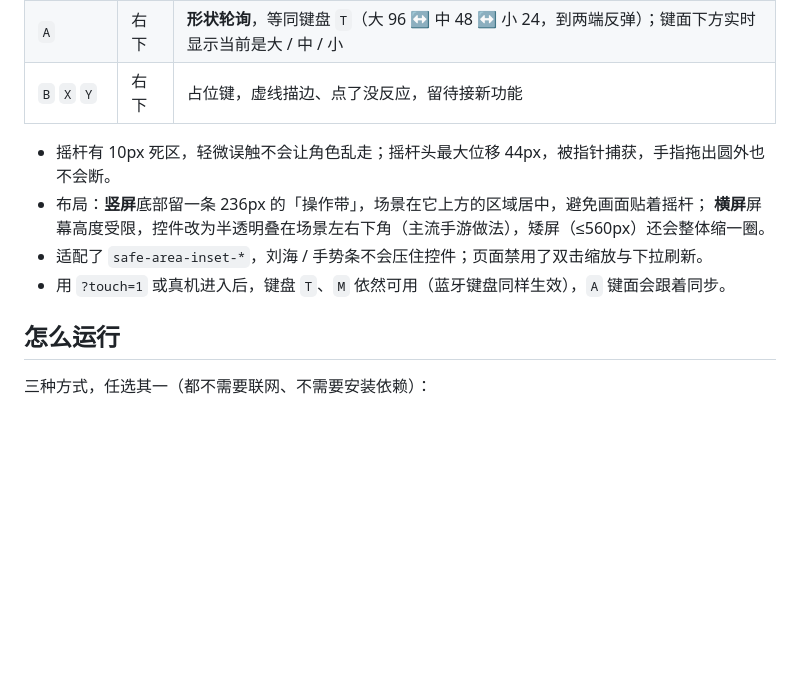
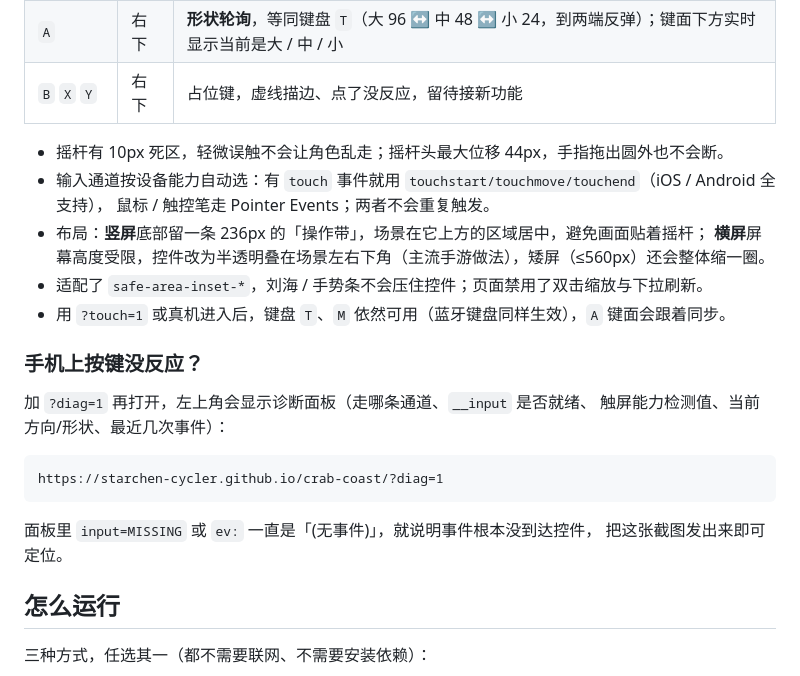
Before and after one commit to StarChen-Cycler/crab-coast, a Markdown page: README.md, the part around the change. Drawn GitHub-style; blank space fills up the shorter version.

````diff
--- a/README.md
+++ b/README.md
@@ -43,11 +43,25 @@
 | `A` | 右下 | **形状轮询**，等同键盘 `T`（大 96 ↔ 中 48 ↔ 小 24，到两端反弹）；键面下方实时显示当前是大 / 中 / 小 |
 | `B` `X` `Y` | 右下 | 占位键，虚线描边、点了没反应，留待接新功能 |
 
-- 摇杆有 10px 死区，轻微误触不会让角色乱走；摇杆头最大位移 44px，被指针捕获，手指拖出圆外也不会断。
+- 摇杆有 10px 死区，轻微误触不会让角色乱走；摇杆头最大位移 44px，手指拖出圆外也不会断。
+- 输入通道按设备能力自动选：有 `touch` 事件就用 `touchstart/touchmove/touchend`（iOS / Android 全支持），
+  鼠标 / 触控笔走 Pointer Events；两者不会重复触发。
 - 布局：**竖屏**底部留一条 236px 的「操作带」，场景在它上方的区域居中，避免画面贴着摇杆；
   **横屏**屏幕高度受限，控件改为半透明叠在场景左右下角（主流手游做法），矮屏（≤560px）还会整体缩一圈。
 - 适配了 `safe-area-inset-*`，刘海 / 手势条不会压住控件；页面禁用了双击缩放与下拉刷新。
 - 用 `?touch=1` 或真机进入后，键盘 `T`、`M` 依然可用（蓝牙键盘同样生效），`A` 键面会跟着同步。
+
+### 手机上按键没反应？
+
+加 `?diag=1` 再打开，左上角会显示诊断面板（走哪条通道、`__input` 是否就绪、
+触屏能力检测值、当前方向/形状、最近几次事件）：
+
+```
+https://starchen-cycler.github.io/crab-coast/?diag=1
+```
+
+面板里 `input=MISSING` 或 `ev:` 一直是「(无事件)」，就说明事件根本没到达控件，
+把这张截图发出来即可定位。
 
 ## 怎么运行
 
````
Also changed, not shown: ASSET-PIPELINE.md (+28 -9 lines), evidence/ios_touch_diag.png (added), 6 other files.
